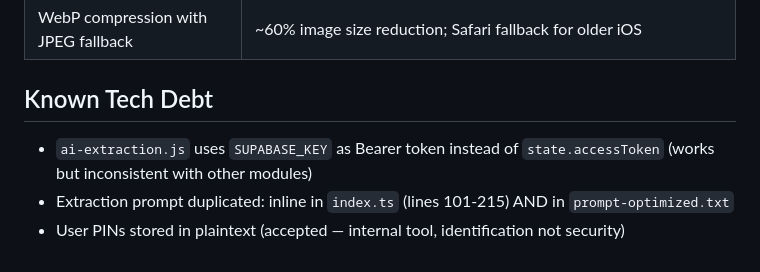
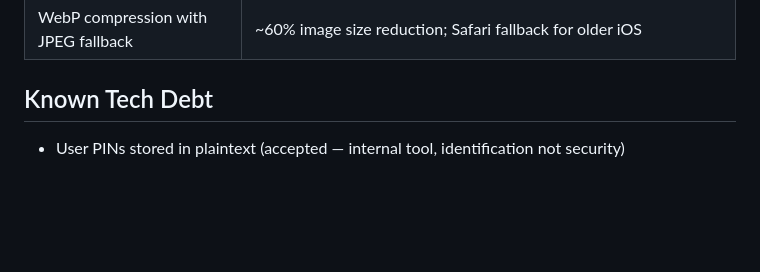
Before and after one commit to NexusBlueDev/retail-product-label-system, a Markdown page: ARCHITECTURE.md, the part around the change. GitHub-like rendering; blank space fills up the shorter version.

Commit message:
docs: remove resolved tech debt items from ARCHITECTURE.md
Co-Authored-By: Claude Opus 4.6 <noreply@anthropic.com>

```diff
--- a/ARCHITECTURE.md
+++ b/ARCHITECTURE.md
@@ -118,6 +118,4 @@ The migrations tell the security hardening story:
 
 ## Known Tech Debt
 
-- `ai-extraction.js` uses `SUPABASE_KEY` as Bearer token instead of `state.accessToken` (works but inconsistent with other modules)
-- Extraction prompt duplicated: inline in `index.ts` (lines 101-215) AND in `prompt-optimized.txt`
 - User PINs stored in plaintext (accepted — internal tool, identification not security)
```
